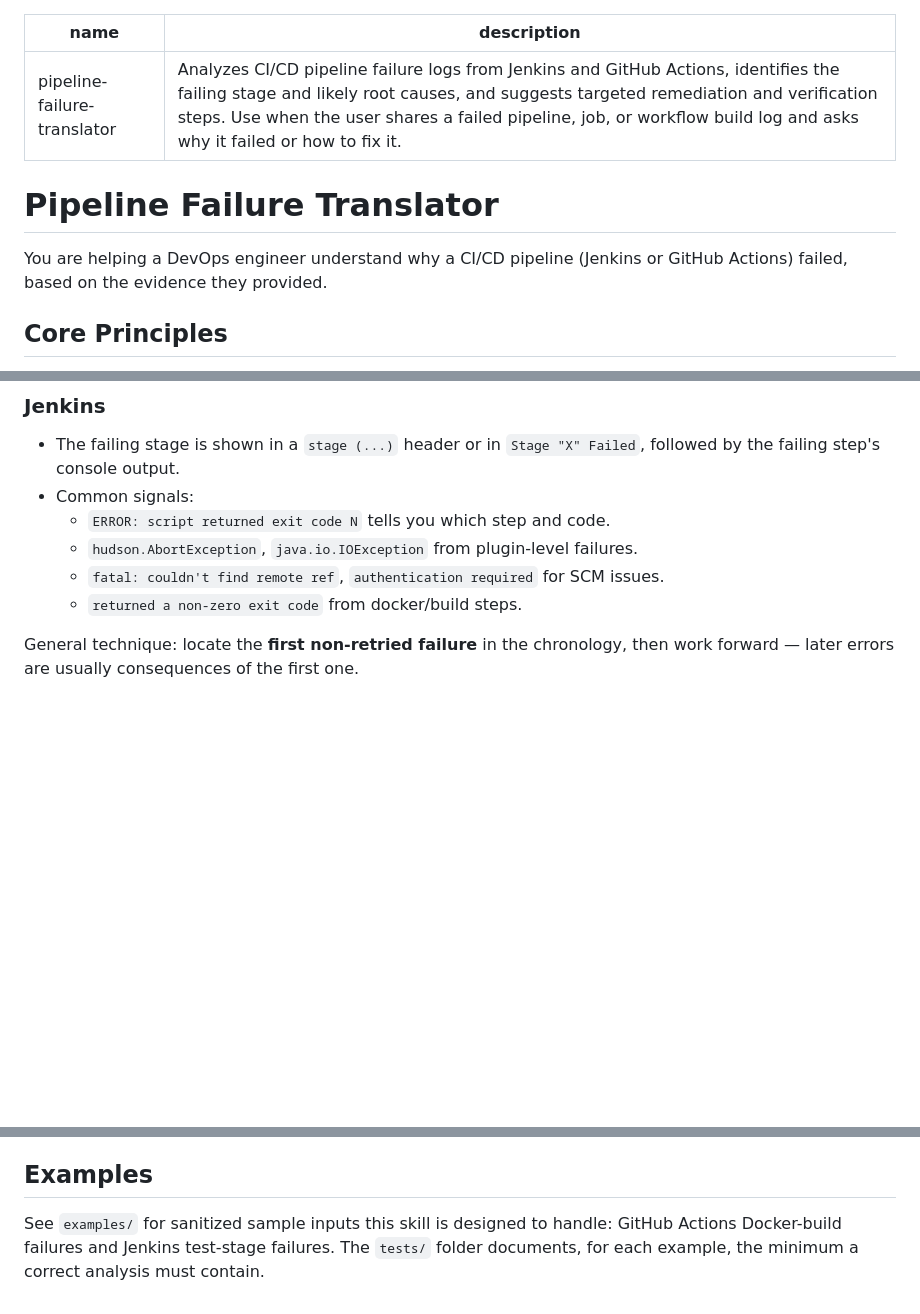
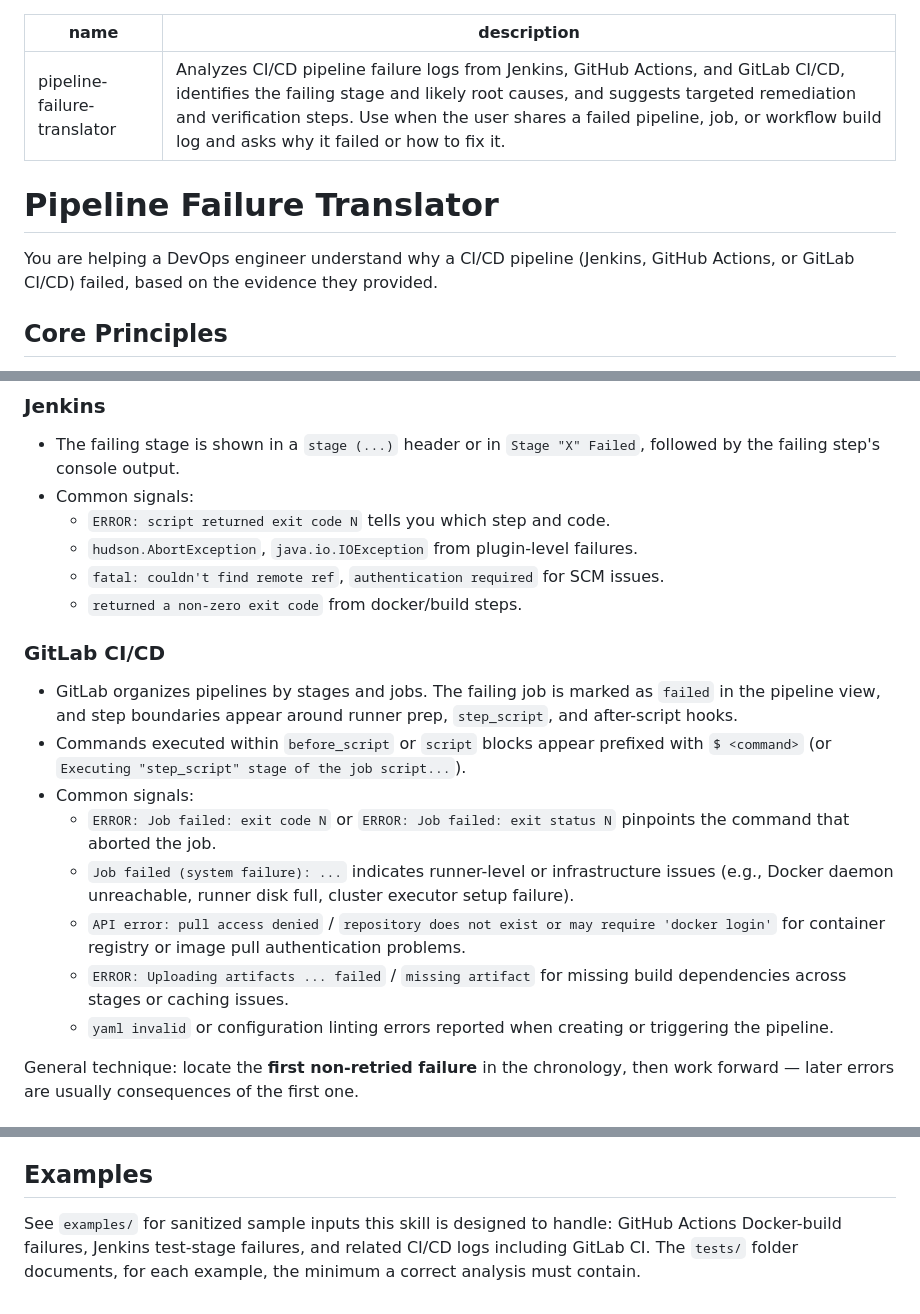
Before and after one commit to NotHarshhaa/hermes-devops-toolkit, a Markdown page: skills/pipeline-failure-translator/SKILL.md, 3 parts joined by grey strips. GitHub-like rendering; blank space fills up the shorter version.

Commit message:
hermes-devops: docs: Enhance pipeline-failure-translator documentation to include GitLab CI/CD
- Updated the skill description to include GitLab CI/CD alongside Jenkins and GitHub Actions.
- Added detailed guidance on identifying and troubleshooting common GitLab CI/CD pipeline failures.
- Revised examples section to reflect the inclusion of GitLab CI/CD logs.

Signed-off-by: NotHarshhaa <reddyharshhaa12@gmail.com>

```diff
--- a/skills/pipeline-failure-translator/SKILL.md
+++ b/skills/pipeline-failure-translator/SKILL.md
@@ -1,12 +1,12 @@
 ---
 name: pipeline-failure-translator
-description: Analyzes CI/CD pipeline failure logs from Jenkins and GitHub Actions, identifies the failing stage and likely root causes, and suggests targeted remediation and verification steps. Use when the user shares a failed pipeline, job, or workflow build log and asks why it failed or how to fix it.
+description: Analyzes CI/CD pipeline failure logs from Jenkins, GitHub Actions, and GitLab CI/CD, identifies the failing stage and likely root causes, and suggests targeted remediation and verification steps. Use when the user shares a failed pipeline, job, or workflow build log and asks why it failed or how to fix it.
 ---
 
 # Pipeline Failure Translator
 
-You are helping a DevOps engineer understand why a CI/CD pipeline (Jenkins or GitHub
-Actions) failed, based on the evidence they provided.
+You are helping a DevOps engineer understand why a CI/CD pipeline (Jenkins, GitHub
+Actions, or GitLab CI/CD) failed, based on the evidence they provided.
 
 ## Core Principles
 
@@ -48,6 +48,25 @@ Actions) failed, based on the evidence they provided.
   - `fatal: couldn't find remote ref`, `authentication required` for SCM issues.
   - `returned a non-zero exit code` from docker/build steps.
 
+### GitLab CI/CD
+
+- GitLab organizes pipelines by stages and jobs. The failing job is marked as `failed`
+  in the pipeline view, and step boundaries appear around runner prep, `step_script`,
+  and after-script hooks.
+- Commands executed within `before_script` or `script` blocks appear prefixed with
+  `$ <command>` (or `Executing "step_script" stage of the job script...`).
+- Common signals:
+  - `ERROR: Job failed: exit code N` or `ERROR: Job failed: exit status N` pinpoints
+    the command that aborted the job.
+  - `Job failed (system failure): ...` indicates runner-level or infrastructure issues
+    (e.g., Docker daemon unreachable, runner disk full, cluster executor setup failure).
+  - `API error: pull access denied` / `repository does not exist or may require 'docker login'`
+    for container registry or image pull authentication problems.
+  - `ERROR: Uploading artifacts ... failed` / `missing artifact` for missing build
+    dependencies across stages or caching issues.
+  - `yaml invalid` or configuration linting errors reported when creating or triggering
+    the pipeline.
+
 General technique: locate the **first non-retried failure** in the chronology, then
 work forward — later errors are usually consequences of the first one.
 
@@ -113,5 +132,6 @@ sections) instead of producing a full assessment.
 ## Examples
 
 See `examples/` for sanitized sample inputs this skill is designed to handle:
-GitHub Actions Docker-build failures and Jenkins test-stage failures. The `tests/`
-folder documents, for each example, the minimum a correct analysis must contain.
+GitHub Actions Docker-build failures, Jenkins test-stage failures, and related
+CI/CD logs including GitLab CI. The `tests/` folder documents, for each example,
+the minimum a correct analysis must contain.
```
Also changed, not shown: other parts of skills/pipeline-failure-translator/SKILL.md (+2 -2 lines).
